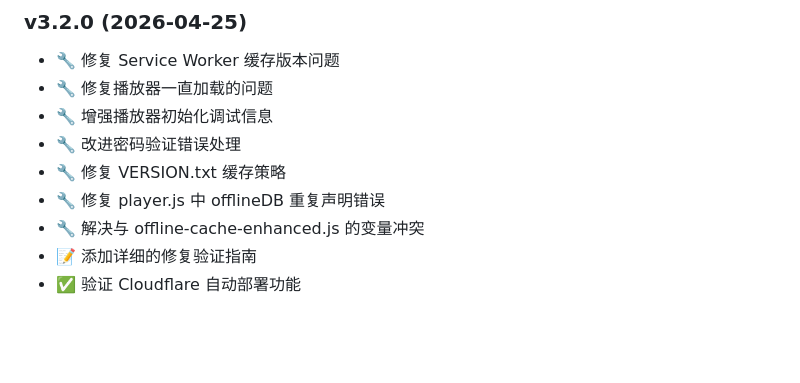
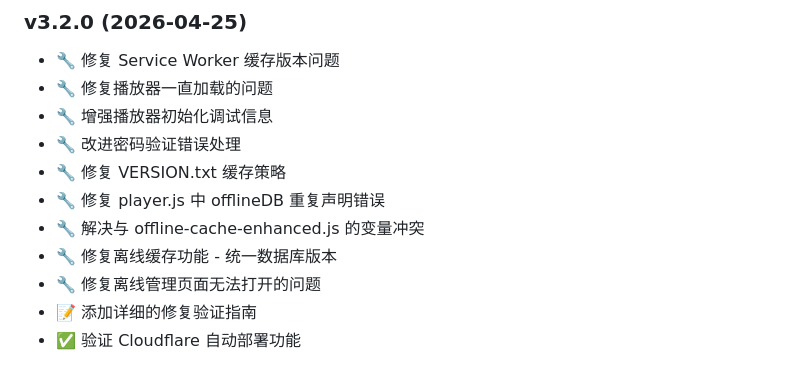
Before and after one commit to axioslog/LibreTV, a Markdown page: README.md, the part around the change. Drawn GitHub-style; blank space fills up the shorter version.

Commit message:
更新文档 - 添加离线缓存功能修复说明
- 更新 README.md 添加离线缓存修复记录
- 更新 FIX_VERIFICATION_GUIDE.md 添加 Q5
- 提供详细的 IndexedDB 清除方法
- 说明数据库版本统一的技术细节

```diff
--- a/README.md
+++ b/README.md
@@ -187,5 +187,7 @@ LibreTV 仅作为视频搜索工具，不存储、上传或分发任何视频内
 - 🔧 修复 VERSION.txt 缓存策略
 - 🔧 修复 player.js 中 offlineDB 重复声明错误
 - 🔧 解决与 offline-cache-enhanced.js 的变量冲突
+- 🔧 修复离线缓存功能 - 统一数据库版本
+- 🔧 修复离线管理页面无法打开的问题
 - 📝 添加详细的修复验证指南
 - ✅ 验证 Cloudflare 自动部署功能
```
Also changed, not shown: FIX_VERIFICATION_GUIDE.md (+27 -0 lines).
